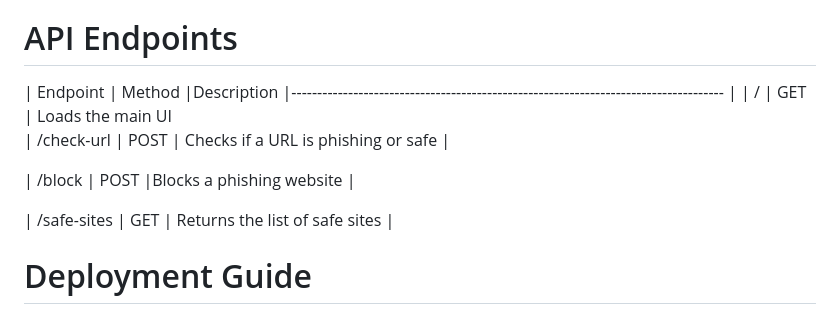
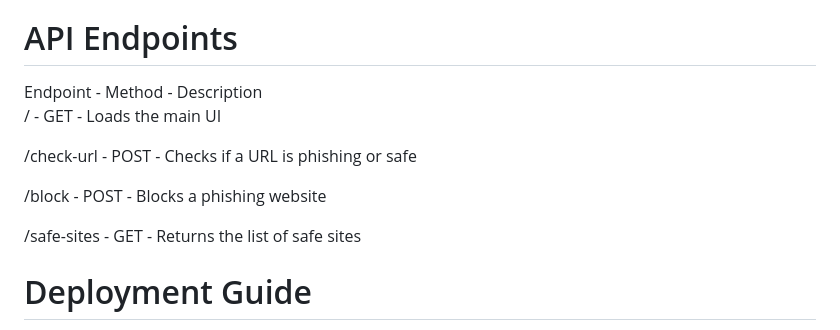
Before and after one commit to Kishorikhatke22/-Phishing_Detection_Project, a Markdown page: README.md, the part around the change. Rendered like a GitHub page.

```diff
--- a/README.md
+++ b/README.md
@@ -137,15 +137,15 @@ Open safe_sites.txt to see trusted websites
 
 
 <h1>API Endpoints</h1>
-| Endpoint	            | Method	               |Description
-|------------------------------------------------------------------------------------   |
-| /	                   | GET	                  | Loads the main UI
+ Endpoint	    -        Method	             -      Description
 
-| /check-url   	       | POST                  |	Checks if a URL is phishing or safe    |
+ /	           -          GET	               -     Loads the main UI
 
-| /block	              | POST	                 |Blocks a phishing website               |
+ /check-url   - 	         POST              -     Checks if a URL is phishing or safe
 
-| /safe-sites  	       | GET	                  | Returns the list of safe sites         |
+ /block	       -         POST	              -     Blocks a phishing website
+
+ /safe-sites  	  -       GET	               -     Returns the list of safe sites
 
 <h1>Deployment Guide</h1>
 
```
